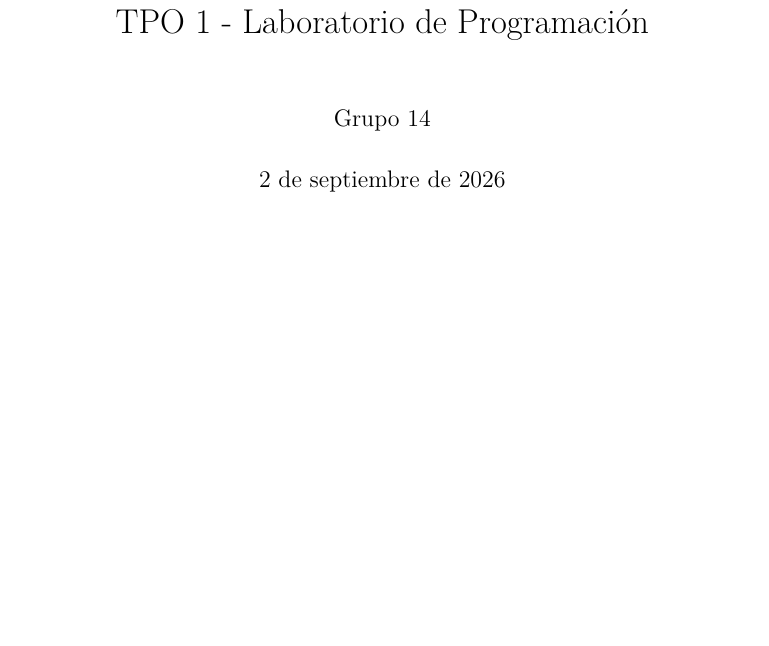
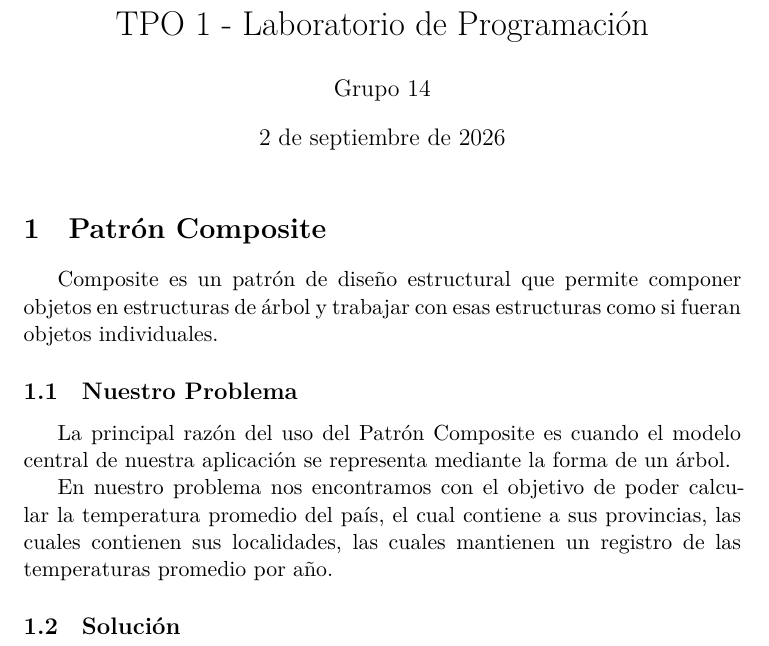
Before and after one commit to jereciucio/ArgenClima, a LaTeX document (docs/informe/TPO 1 - Grupo 14.tex): part of the page before the commit and part of page 1 of 2 after it, cut so that both start at the same text, the shorter picture padded with empty space. Compiled offline with XeLaTeX.

Commit message:
feat: completar el informe

```diff
--- a/docs/informe/TPO 1 - Grupo 14.tex
+++ b/docs/informe/TPO 1 - Grupo 14.tex
@@ -1,4 +1,4 @@
-\documentclass[11pt,a4paper]{report}
+\documentclass[11pt,a4paper]{article}
 
 % ---------- Idioma ----------
 \usepackage{polyglossia}
@@ -28,3 +28,19 @@
 \begin{document}
 
 \maketitle
+% escribir acá
+\section{Patrón Composite}
+
+Composite es un patrón de diseño estructural que permite componer objetos en
+estructuras de árbol y trabajar con esas estructuras como si fueran objetos
+individuales.
+
+\subsection{Nuestro Problema}
+
+La principal razón del uso del Patrón Composite es cuando el modelo central de
+nuestra aplicación se representa mediante la forma de un árbol.
+
+En nuestro problema nos encontramos con el objetivo de poder calcular la
+temperatura promedio del país, el cual contiene a sus provincias, las cuales
+contienen sus localidades, las cuales mantienen un registro de las temperaturas
+promedio por año.
@@ -31,2 +54,4 @@
+\subsection{Solución}
+
 
 \end{document}
```
Also changed, not shown: docs/informe/figuras/arbol.png (added), docs/informe/TPO 1 - Grupo 14.tex (7 more changed lines).
